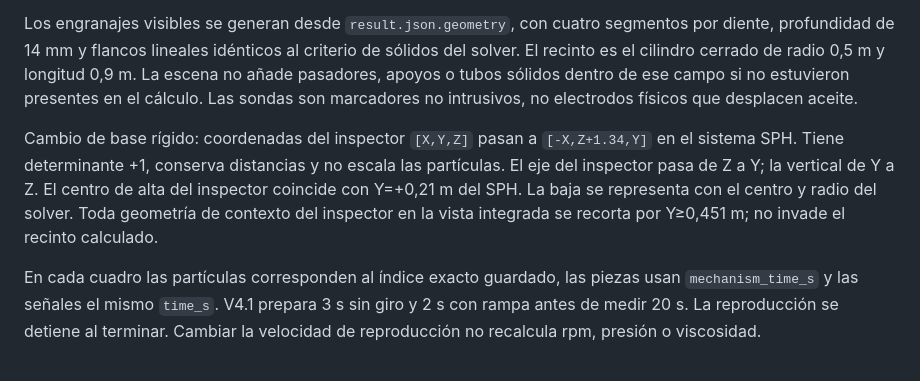
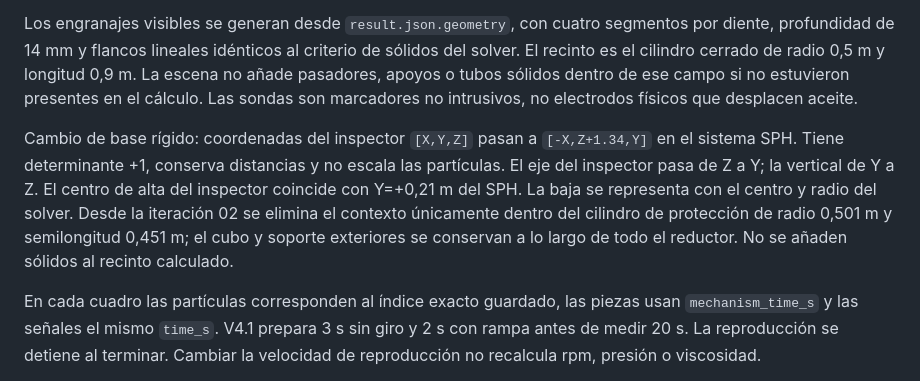
Before and after one commit to joseroavargas409/wheel-motor-fluid-lab, a Markdown page: docs/MODELO_Y_VALIDACION.md, the part around the change. Rendered like a GitHub page.

```diff
--- a/docs/MODELO_Y_VALIDACION.md
+++ b/docs/MODELO_Y_VALIDACION.md
@@ -14,7 +14,7 @@ El inspector original y V4.1 no tienen la misma geometría interna: centros axia
 
 Los engranajes visibles se generan desde `result.json.geometry`, con cuatro segmentos por diente, profundidad de 14 mm y flancos lineales idénticos al criterio de sólidos del solver. El recinto es el cilindro cerrado de radio 0,5 m y longitud 0,9 m. La escena no añade pasadores, apoyos o tubos sólidos dentro de ese campo si no estuvieron presentes en el cálculo. Las sondas son marcadores no intrusivos, no electrodos físicos que desplacen aceite.
 
-Cambio de base rígido: coordenadas del inspector `[X,Y,Z]` pasan a `[-X,Z+1.34,Y]` en el sistema SPH. Tiene determinante +1, conserva distancias y no escala las partículas. El eje del inspector pasa de Z a Y; la vertical de Y a Z. El centro de alta del inspector coincide con Y=+0,21 m del SPH. La baja se representa con el centro y radio del solver. Toda geometría de contexto del inspector en la vista integrada se recorta por Y≥0,451 m; no invade el recinto calculado.
+Cambio de base rígido: coordenadas del inspector `[X,Y,Z]` pasan a `[-X,Z+1.34,Y]` en el sistema SPH. Tiene determinante +1, conserva distancias y no escala las partículas. El eje del inspector pasa de Z a Y; la vertical de Y a Z. El centro de alta del inspector coincide con Y=+0,21 m del SPH. La baja se representa con el centro y radio del solver. Desde la iteración 02 se elimina el contexto únicamente dentro del cilindro de protección de radio 0,501 m y semilongitud 0,451 m; el cubo y soporte exteriores se conservan a lo largo de todo el reductor. No se añaden sólidos al recinto calculado.
 
 En cada cuadro las partículas corresponden al índice exacto guardado, las piezas usan `mechanism_time_s` y las señales el mismo `time_s`. V4.1 prepara 3 s sin giro y 2 s con rampa antes de medir 20 s. La reproducción se detiene al terminar. Cambiar la velocidad de reproducción no recalcula rpm, presión o viscosidad.
 
```
Also changed, not shown: README.md (+4 -1 lines), docs/ITERACION_MECANISMO_02.md (added, +35 -0 lines), docs/iteration-02-dashboard.jpg (added), docs/iteration-02.png (added), 11 other files.
